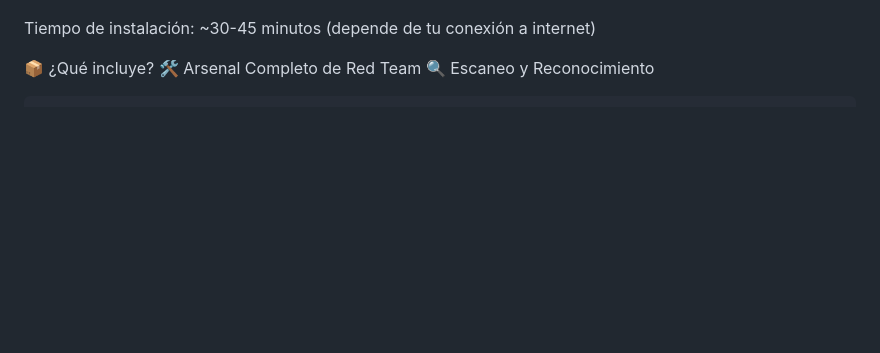
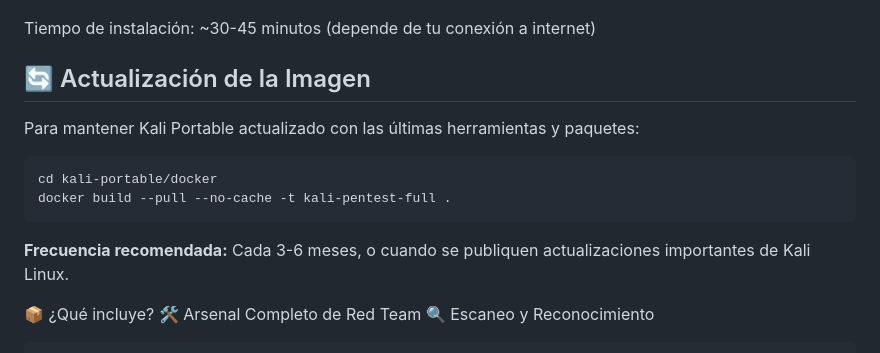
Before and after one commit to V0rt3xS0urc3/RedTeam-Portfolio, a Markdown page: README.md, the part around the change. GitHub-like rendering; blank space fills up the shorter version.

Commit message:
recomendación de actualizaciones cada 4 o 6 meses

````diff
--- a/README.md
+++ b/README.md
@@ -56,6 +56,17 @@ Todos se descargan durante la instalación desde fuentes oficiales (Kali Linux,
 
 
  Tiempo de instalación: ~30-45 minutos (depende de tu conexión a internet)
+
+## 🔄 Actualización de la Imagen
+
+Para mantener Kali Portable actualizado con las últimas herramientas y paquetes:
+
+```bash
+cd kali-portable/docker
+docker build --pull --no-cache -t kali-pentest-full .
+```
+
+**Frecuencia recomendada:** Cada 3-6 meses, o cuando se publiquen actualizaciones importantes de Kali Linux.
 
  📦 ¿Qué incluye?
  🛠️ Arsenal Completo de Red Team
````
